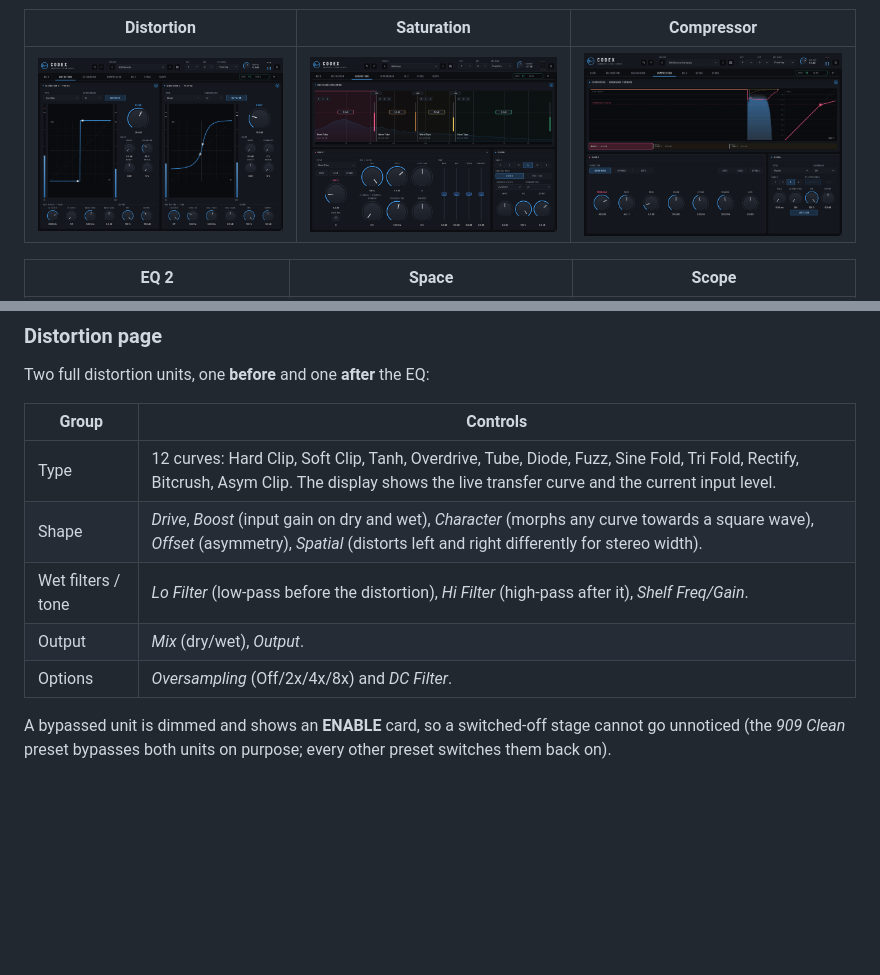
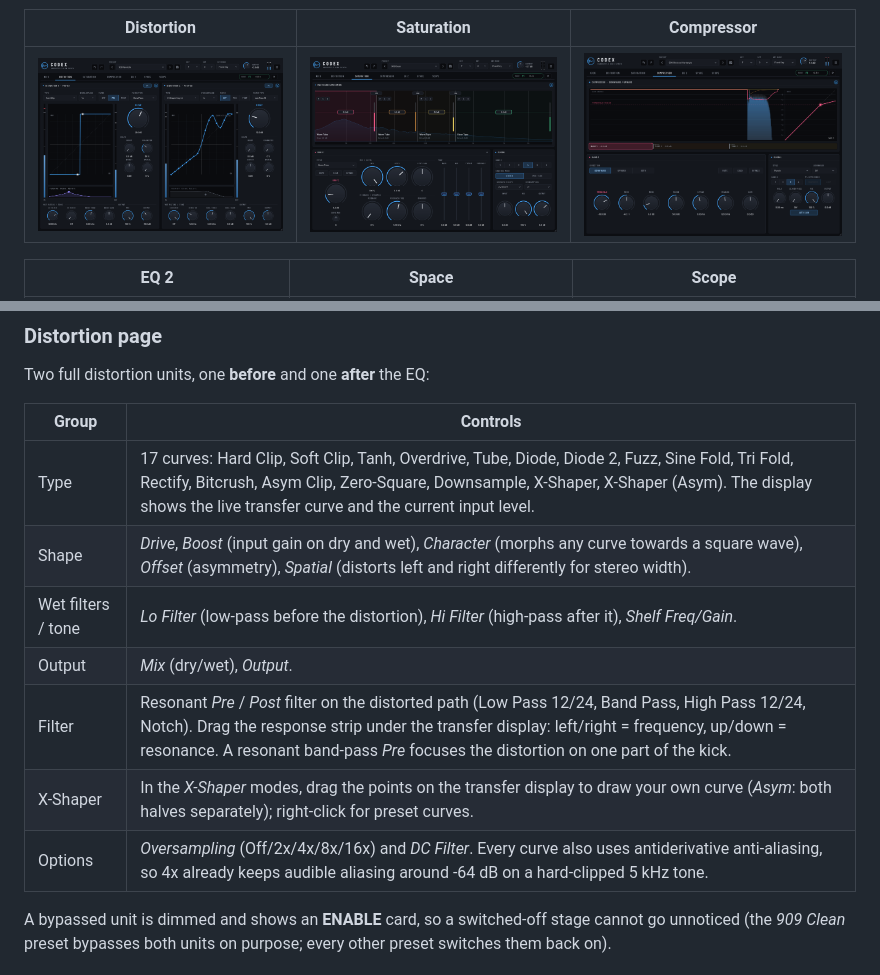
Before and after one commit to Noctuach/TheCodex, a Markdown page: README.md, 2 parts joined by grey strips. Rendered like a GitHub page; pictures changed too: docs/screenshot-distortion.png; blank space fills up the shorter version.

```diff
--- a/README.md
+++ b/README.md
@@ -84,11 +84,13 @@ Two full distortion units, one **before** and one **after** the EQ:
 
 | Group | Controls |
 |---|---|
-| Type | 12 curves: Hard Clip, Soft Clip, Tanh, Overdrive, Tube, Diode, Fuzz, Sine Fold, Tri Fold, Rectify, Bitcrush, Asym Clip. The display shows the live transfer curve and the current input level. |
+| Type | 17 curves: Hard Clip, Soft Clip, Tanh, Overdrive, Tube, Diode, Diode 2, Fuzz, Sine Fold, Tri Fold, Rectify, Bitcrush, Asym Clip, Zero-Square, Downsample, X-Shaper, X-Shaper (Asym). The display shows the live transfer curve and the current input level. |
 | Shape | *Drive*, *Boost* (input gain on dry and wet), *Character* (morphs any curve towards a square wave), *Offset* (asymmetry), *Spatial* (distorts left and right differently for stereo width). |
 | Wet filters / tone | *Lo Filter* (low-pass before the distortion), *Hi Filter* (high-pass after it), *Shelf Freq/Gain*. |
 | Output | *Mix* (dry/wet), *Output*. |
-| Options | *Oversampling* (Off/2x/4x/8x) and *DC Filter*. |
+| Filter | Resonant *Pre* / *Post* filter on the distorted path (Low Pass 12/24, Band Pass, High Pass 12/24, Notch). Drag the response strip under the transfer display: left/right = frequency, up/down = resonance. A resonant band-pass *Pre* focuses the distortion on one part of the kick. |
+| X-Shaper | In the *X-Shaper* modes, drag the points on the transfer display to draw your own curve (*Asym*: both halves separately); right-click for preset curves. |
+| Options | *Oversampling* (Off/2x/4x/8x/16x) and *DC Filter*. Every curve also uses antiderivative anti-aliasing, so 4x already keeps audible aliasing around -64 dB on a hard-clipped 5 kHz tone. |
 
 A bypassed unit is dimmed and shows an **ENABLE** card, so a switched-off stage cannot go unnoticed (the *909 Clean* preset
 bypasses both units on purpose; every other preset switches them back on).
```
Also changed, not shown: CHANGELOG.md (+8 -0 lines), 7 other files.
